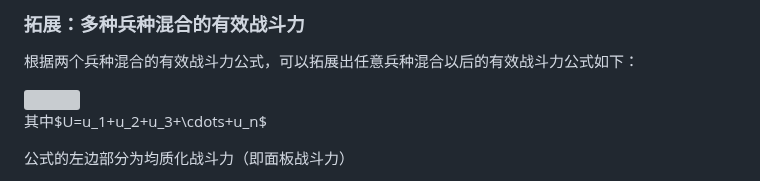
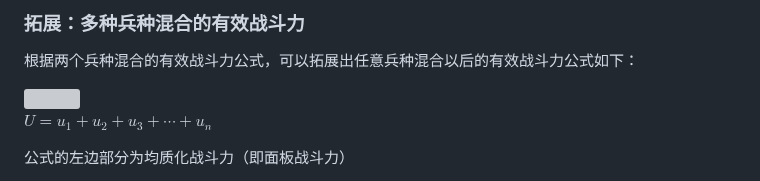
Before and after one commit to ZJUZBW/CK3-Battle, a Markdown page: README.md, the part around the change. Drawn GitHub-style; grey boxes are pictures that could not be loaded.

```diff
--- a/README.md
+++ b/README.md
@@ -488,7 +488,7 @@ C<sub>A+B</sub>为N<sub>B</sub>的二次函数，当其导数为零时，会取
 
 <img src="http://latex.codecogs.com/gif.latex?\\C_U=\frac{1}{2}(\sum_{i=1}^nc_i)^2+\sum_{i=1}^n(\sum_{j=i+1}^n\alpha_{ij}c_ic_j)">
 
-其中$U=u_1+u_2+u_3+\cdots+u_n$
+$U=u_1+u_2+u_3+\cdots+u_n$
 
 公式的左边部分为均质化战斗力（即面板战斗力）
 
```
